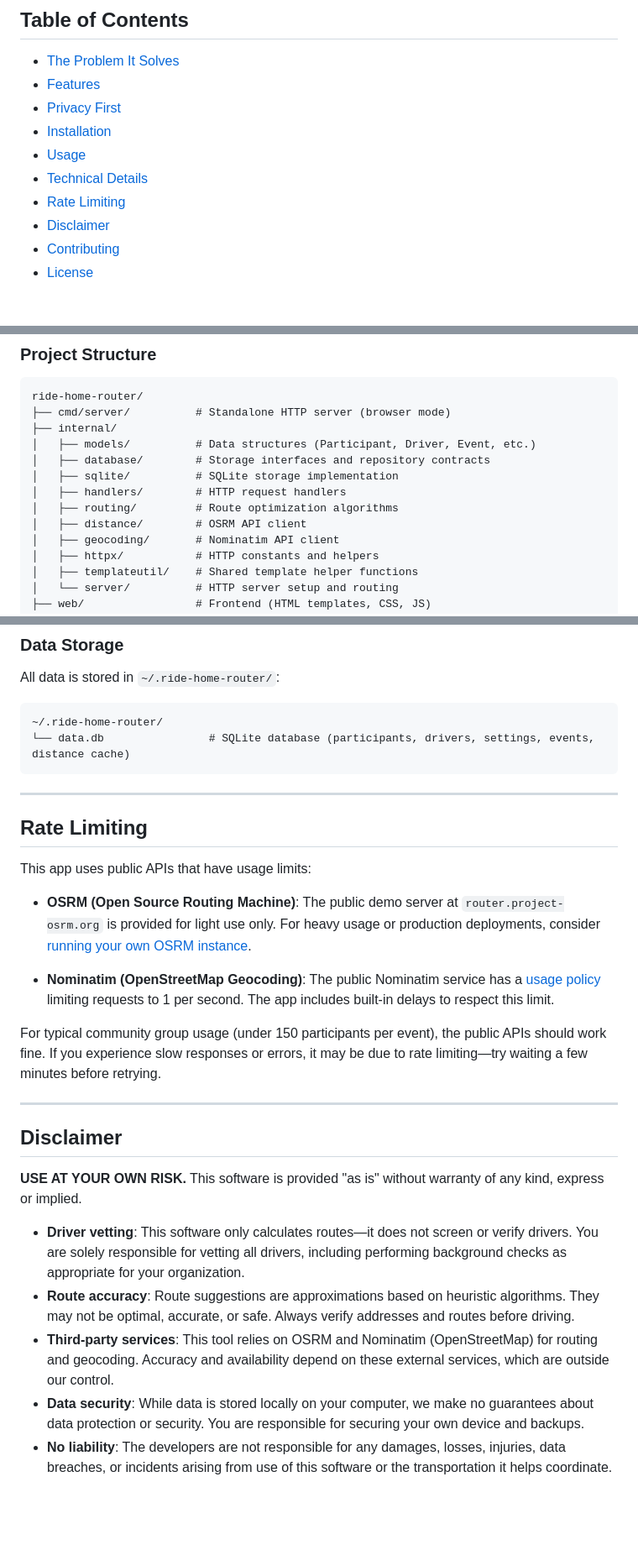
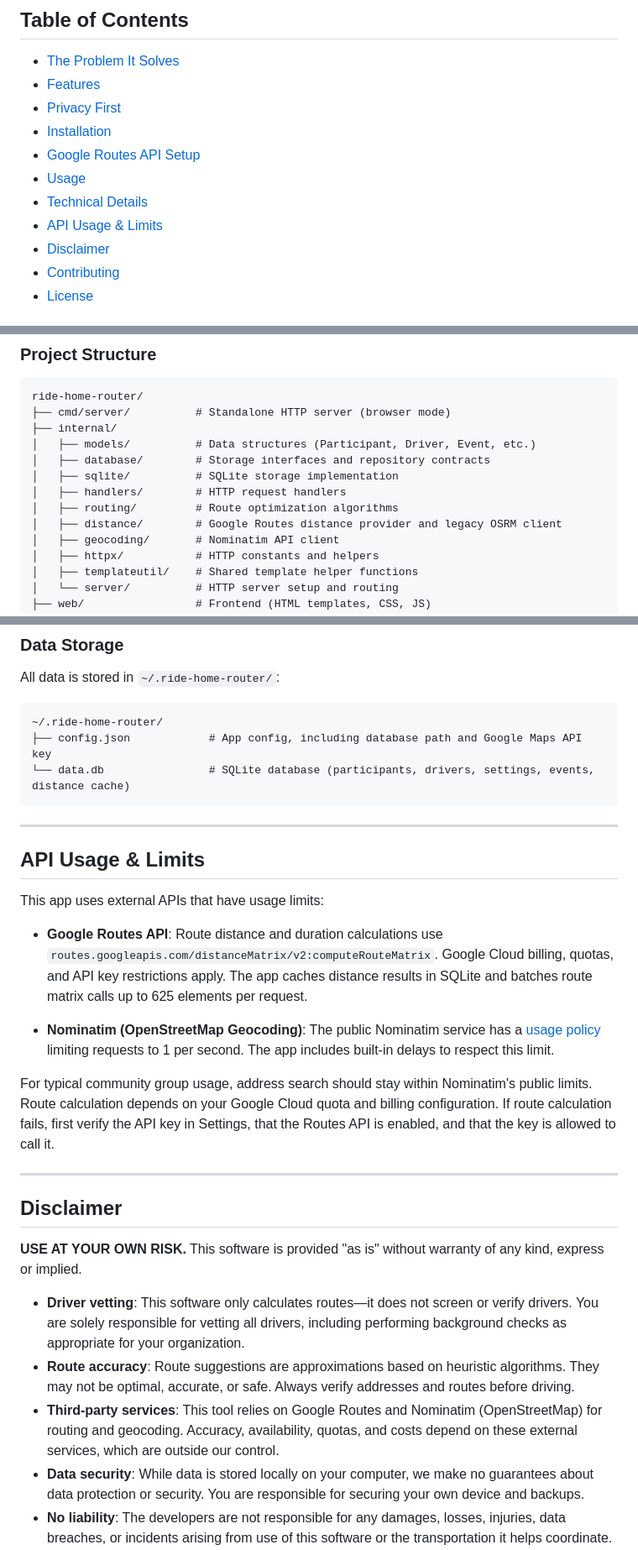
Before and after one commit to aryan-binazir/ride-home-router, a Markdown page: README.md, 3 parts joined by grey strips. Shown at 84% size. GitHub-like rendering; blank space fills up the shorter version.

````diff
--- a/README.md
+++ b/README.md
@@ -18,9 +18,10 @@ A desktop app that optimizes driver assignments for getting people home after ev
 - [Features](#features)
 - [Privacy First](#privacy-first)
 - [Installation](#installation)
+- [Google Routes API Setup](#google-routes-api-setup)
 - [Usage](#usage)
 - [Technical Details](#technical-details)
-- [Rate Limiting](#rate-limiting)
+- [API Usage & Limits](#api-usage--limits)
 - [Disclaimer](#disclaimer)
 - [Contributing](#contributing)
 - [License](#license)
@@ -182,7 +201,7 @@ ride-home-router/
 │   ├── sqlite/          # SQLite storage implementation
 │   ├── handlers/        # HTTP request handlers
 │   ├── routing/         # Route optimization algorithms
-│   ├── distance/        # OSRM API client
+│   ├── distance/        # Google Routes distance provider and legacy OSRM client
 │   ├── geocoding/       # Nominatim API client
 │   ├── httpx/           # HTTP constants and helpers
 │   ├── templateutil/    # Shared template helper functions
@@ -227,20 +246,21 @@ All data is stored in `~/.ride-home-router/`:
 
 ```
 ~/.ride-home-router/
+├── config.json            # App config, including database path and Google Maps API key
 └── data.db                # SQLite database (participants, drivers, settings, events, distance cache)
 ```
 
 ---
 
-## Rate Limiting
+## API Usage & Limits
 
-This app uses public APIs that have usage limits:
+This app uses external APIs that have usage limits:
 
-- **OSRM (Open Source Routing Machine)**: The public demo server at `router.project-osrm.org` is provided for light use only. For heavy usage or production deployments, consider [running your own OSRM instance](https://github.com/Project-OSRM/osrm-backend).
+- **Google Routes API**: Route distance and duration calculations use `routes.googleapis.com/distanceMatrix/v2:computeRouteMatrix`. Google Cloud billing, quotas, and API key restrictions apply. The app caches distance results in SQLite and batches route matrix calls up to 625 elements per request.
 
 - **Nominatim (OpenStreetMap Geocoding)**: The public Nominatim service has a [usage policy](https://operations.osmfoundation.org/policies/nominatim/) limiting requests to 1 per second. The app includes built-in delays to respect this limit.
 
-For typical community group usage (under 150 participants per event), the public APIs should work fine. If you experience slow responses or errors, it may be due to rate limiting—try waiting a few minutes before retrying.
+For typical community group usage, address search should stay within Nominatim's public limits. Route calculation depends on your Google Cloud quota and billing configuration. If route calculation fails, first verify the API key in Settings, that the Routes API is enabled, and that the key is allowed to call it.
 
 ---
 
@@ -250,7 +270,7 @@ For typical community group usage (under 150 participants per event), the public
 
 - **Driver vetting**: This software only calculates routes—it does not screen or verify drivers. You are solely responsible for vetting all drivers, including performing background checks as appropriate for your organization.
 - **Route accuracy**: Route suggestions are approximations based on heuristic algorithms. They may not be optimal, accurate, or safe. Always verify addresses and routes before driving.
-- **Third-party services**: This tool relies on OSRM and Nominatim (OpenStreetMap) for routing and geocoding. Accuracy and availability depend on these external services, which are outside our control.
+- **Third-party services**: This tool relies on Google Routes and Nominatim (OpenStreetMap) for routing and geocoding. Accuracy, availability, quotas, and costs depend on these external services, which are outside our control.
 - **Data security**: While data is stored locally on your computer, we make no guarantees about data protection or security. You are responsible for securing your own device and backups.
 - **No liability**: The developers are not responsible for any damages, losses, injuries, data breaches, or incidents arising from use of this software or the transportation it helps coordinate.
 
````
Also changed, not shown: other parts of README.md (+23 -5 lines).
